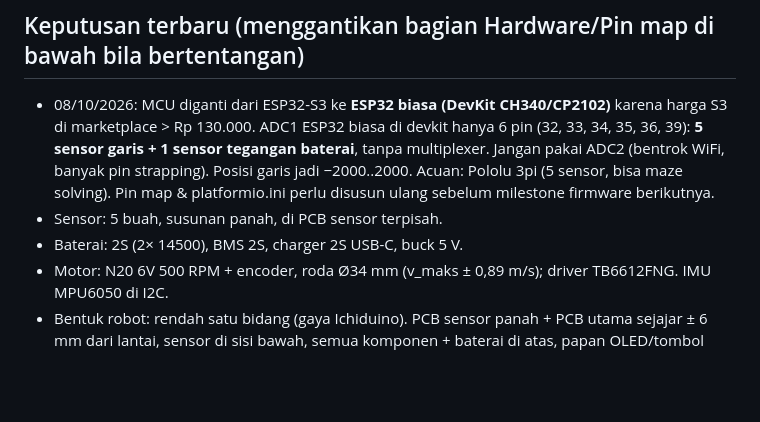
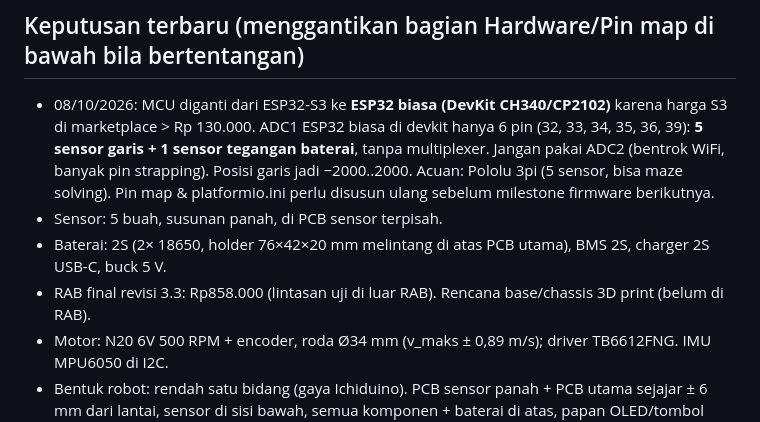
Before and after one commit to Mervs111/Line-Follower-Racer, a Markdown page: CLAUDE.md, the part around the change. Rendered like a GitHub page; blank space fills up the shorter version.

Commit message:
RAB revisi 3.3: kembali ke 2× 18650, total Rp858.000
Co-Authored-By: Claude Opus 5.5 <noreply@anthropic.com>
Claude-Session: https://claude.ai/code/session_016j7fGnGXJh3ke3RU3C9DKW

```diff
--- a/CLAUDE.md
+++ b/CLAUDE.md
@@ -14,7 +14,8 @@ Arsitektur 3 lapis:
   WiFi, banyak pin strapping). Posisi garis jadi −2000..2000. Acuan: Pololu 3pi (5 sensor, bisa
   maze solving). Pin map & platformio.ini perlu disusun ulang sebelum milestone firmware berikutnya.
 - Sensor: 5 buah, susunan panah, di PCB sensor terpisah.
-- Baterai: 2S (2× 14500), BMS 2S, charger 2S USB-C, buck 5 V.
+- Baterai: 2S (2× 18650, holder 76×42×20 mm melintang di atas PCB utama), BMS 2S, charger 2S USB-C, buck 5 V.
+- RAB final revisi 3.3: Rp858.000 (lintasan uji di luar RAB). Rencana base/chassis 3D print (belum di RAB).
 - Motor: N20 6V 500 RPM + encoder, roda Ø34 mm (v_maks ± 0,89 m/s); driver TB6612FNG. IMU MPU6050 di I2C.
 - Bentuk robot: rendah satu bidang (gaya Ichiduino). PCB sensor panah + PCB utama sejajar ± 6 mm dari lantai,
   sensor di sisi bawah, semua komponen + baterai di atas, papan OLED/tombol ditumpuk di atas ESP32.
```
Also changed, not shown: docs/charter.md (+12 -12 lines).
